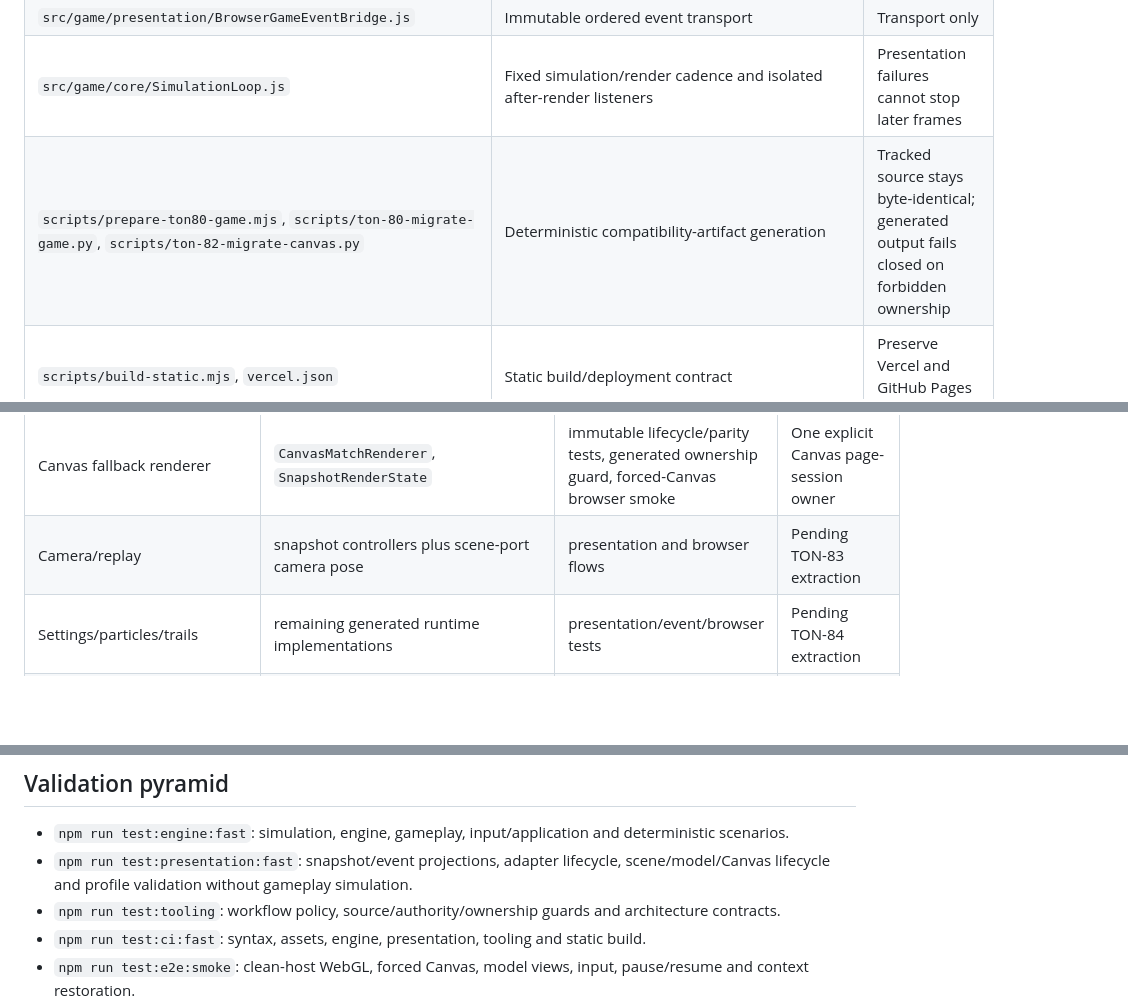
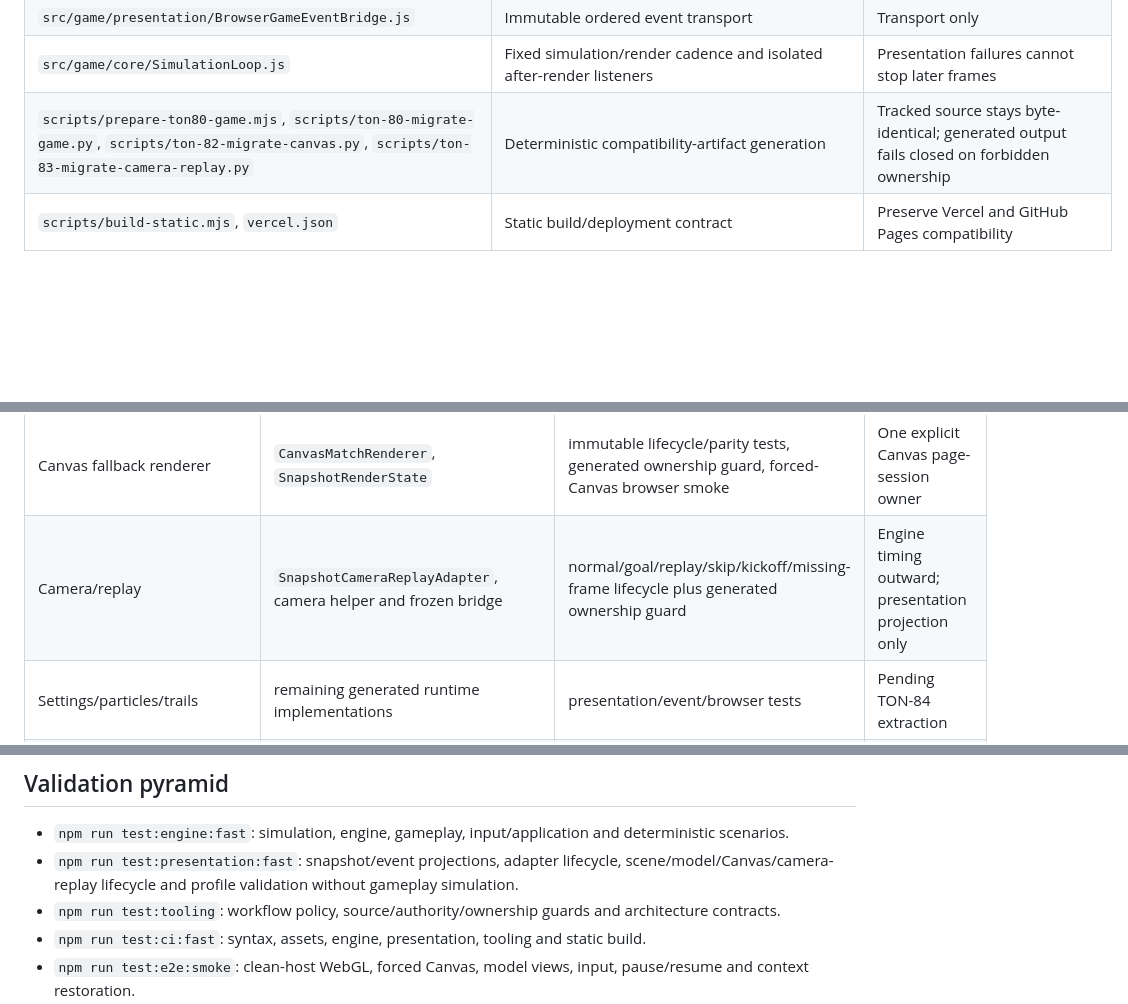
Before and after one commit to hungtvb/-tony-football, a Markdown page: docs/11_SOURCE_MAP.md, 3 parts joined by grey strips. GitHub-like rendering; blank space fills up the shorter version.

```diff
--- a/docs/11_SOURCE_MAP.md
+++ b/docs/11_SOURCE_MAP.md
@@ -44,7 +46,7 @@ Before modifying code:
 | `src/game/presentation/BrowserAudioAdapter.js` | Usable match-event Web Audio ownership | Releases ownership on backend failure so compatibility fallback remains audible |
 | `src/game/presentation/BrowserGameEventBridge.js` | Immutable ordered event transport | Transport only |
 | `src/game/core/SimulationLoop.js` | Fixed simulation/render cadence and isolated after-render listeners | Presentation failures cannot stop later frames |
-| `scripts/prepare-ton80-game.mjs`, `scripts/ton-80-migrate-game.py`, `scripts/ton-82-migrate-canvas.py` | Deterministic compatibility-artifact generation | Tracked source stays byte-identical; generated output fails closed on forbidden ownership |
+| `scripts/prepare-ton80-game.mjs`, `scripts/ton-80-migrate-game.py`, `scripts/ton-82-migrate-canvas.py`, `scripts/ton-83-migrate-camera-replay.py` | Deterministic compatibility-artifact generation | Tracked source stays byte-identical; generated output fails closed on forbidden ownership |
 | `scripts/build-static.mjs`, `vercel.json` | Static build/deployment contract | Preserve Vercel and GitHub Pages compatibility |
 
 ## Three.js scene and environment ownership
@@ -124,7 +140,7 @@ Authoritative state flows outward. Scene nodes, Canvas coordinates, DOM values,
 | Three.js renderer/environment | clean scene adapter/factory/host/profile/port | lifecycle, teardown, profile, source guards and browser smoke | Host owns environment; foreign views retain disposal ownership |
 | Player/ball models and animation | `BrowserModelViewAdapter`, `PlayerModelView`, `BallModelView` | loading success/failure, animation projection, reset/teardown, source guard and browser smoke | Snapshot-only projection through stable scene port |
 | Canvas fallback renderer | `CanvasMatchRenderer`, `SnapshotRenderState` | immutable lifecycle/parity tests, generated ownership guard, forced-Canvas browser smoke | One explicit Canvas page-session owner |
-| Camera/replay | snapshot controllers plus scene-port camera pose | presentation and browser flows | Pending TON-83 extraction |
+| Camera/replay | `SnapshotCameraReplayAdapter`, camera helper and frozen bridge | normal/goal/replay/skip/kickoff/missing-frame lifecycle plus generated ownership guard | Engine timing outward; presentation projection only |
 | Settings/particles/trails | remaining generated runtime implementations | presentation/event/browser tests | Pending TON-84 extraction |
 | Final bridge cleanup | remaining duplicate callbacks and composition helpers | architecture/source-map and parity gates | TON-85 |
 | Static deployment | package/build/Vercel contracts | build and preview smoke | Static hosting preserved |
@@ -150,7 +166,7 @@ Three.js and Canvas context ownership belong under presentation. Application mod
 ## Validation pyramid
 
 - `npm run test:engine:fast`: simulation, engine, gameplay, input/application and deterministic scenarios.
-- `npm run test:presentation:fast`: snapshot/event projections, adapter lifecycle, scene/model/Canvas lifecycle and profile validation without gameplay simulation.
+- `npm run test:presentation:fast`: snapshot/event projections, adapter lifecycle, scene/model/Canvas/camera-replay lifecycle and profile validation without gameplay simulation.
 - `npm run test:tooling`: workflow policy, source/authority/ownership guards and architecture contracts.
 - `npm run test:ci:fast`: syntax, assets, engine, presentation, tooling and static build.
 - `npm run test:e2e:smoke`: clean-host WebGL, forced Canvas, model views, input, pause/resume and context restoration.
```
Also changed, not shown: other parts of docs/11_SOURCE_MAP.md (+29 -13 lines).
